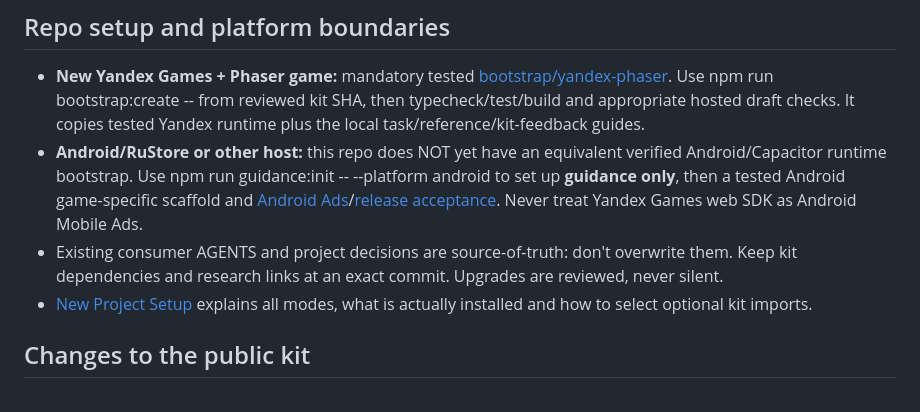
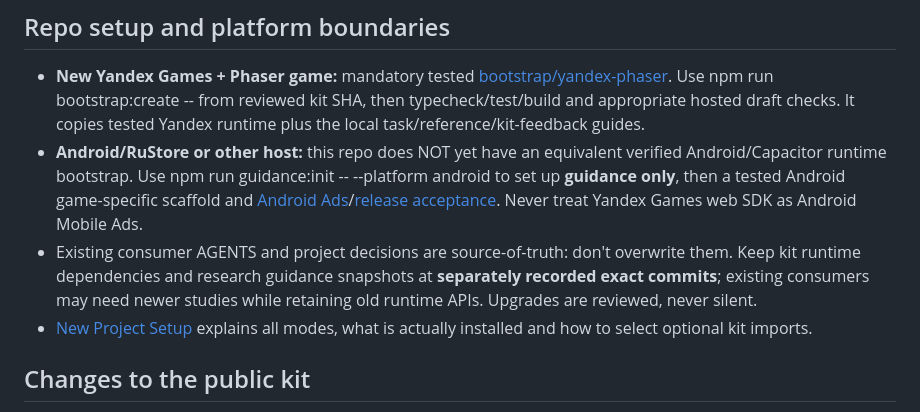
Before and after one commit to DanilaH/mini-games-kit, a Markdown page: AGENTS.md, the part around the change. Drawn GitHub-style.

Commit message:
docs(agents): explicitly separate newer research guidance SHA from installed runtime kit pin

```diff
--- a/AGENTS.md
+++ b/AGENTS.md
@@ -14,7 +14,7 @@ This experimental kit preserves repeatedly useful **production primitives, measu
 
 - **New Yandex Games + Phaser game:** mandatory tested [bootstrap/yandex-phaser](bootstrap/yandex-phaser/BOOTSTRAP.md). Use npm run bootstrap:create -- <destination> from reviewed kit SHA, then typecheck/test/build and appropriate hosted draft checks. It copies tested Yandex runtime plus the local task/reference/kit-feedback guides.
 - **Android/RuStore or other host:** this repo does NOT yet have an equivalent verified Android/Capacitor runtime bootstrap. Use npm run guidance:init -- <destination> --platform android to set up **guidance only**, then a tested Android game-specific scaffold and [Android Ads](docs/android/ADS_AND_LIFECYCLE.md)/[release acceptance](docs/ANDROID_RELEASE_ACCEPTANCE.md). Never treat Yandex Games web SDK as Android Mobile Ads.
-- Existing consumer AGENTS and project decisions are source-of-truth: don't overwrite them. Keep kit dependencies and research links at an exact commit. Upgrades are reviewed, never silent.
+- Existing consumer AGENTS and project decisions are source-of-truth: don't overwrite them. Keep kit runtime dependencies and research guidance snapshots at **separately recorded exact commits**; existing consumers may need newer studies while retaining old runtime APIs. Upgrades are reviewed, never silent.
 - [New Project Setup](docs/agent-workflows/NEW_PROJECT_SETUP.md) explains all modes, what is actually installed and how to select optional kit imports.
 
 ## Changes to the public kit
```
